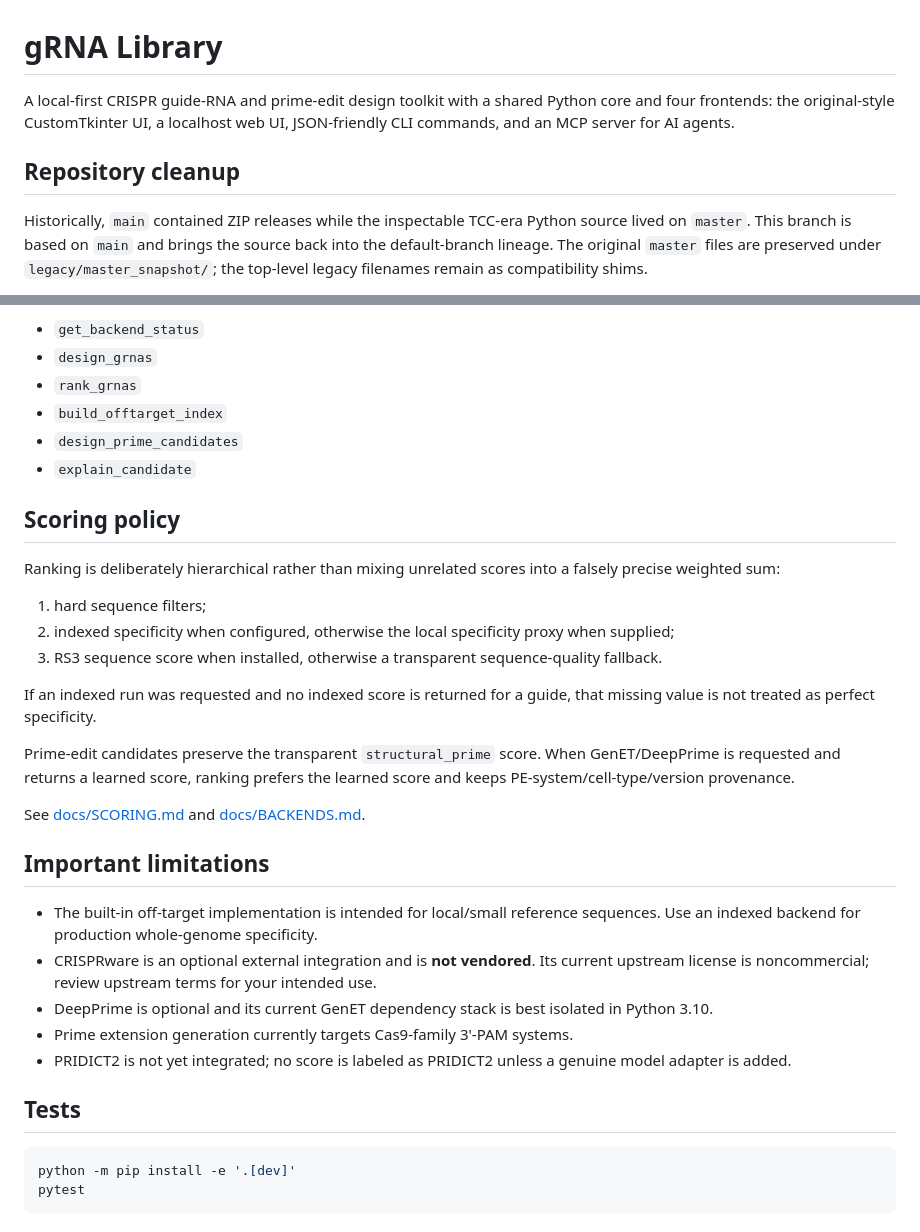
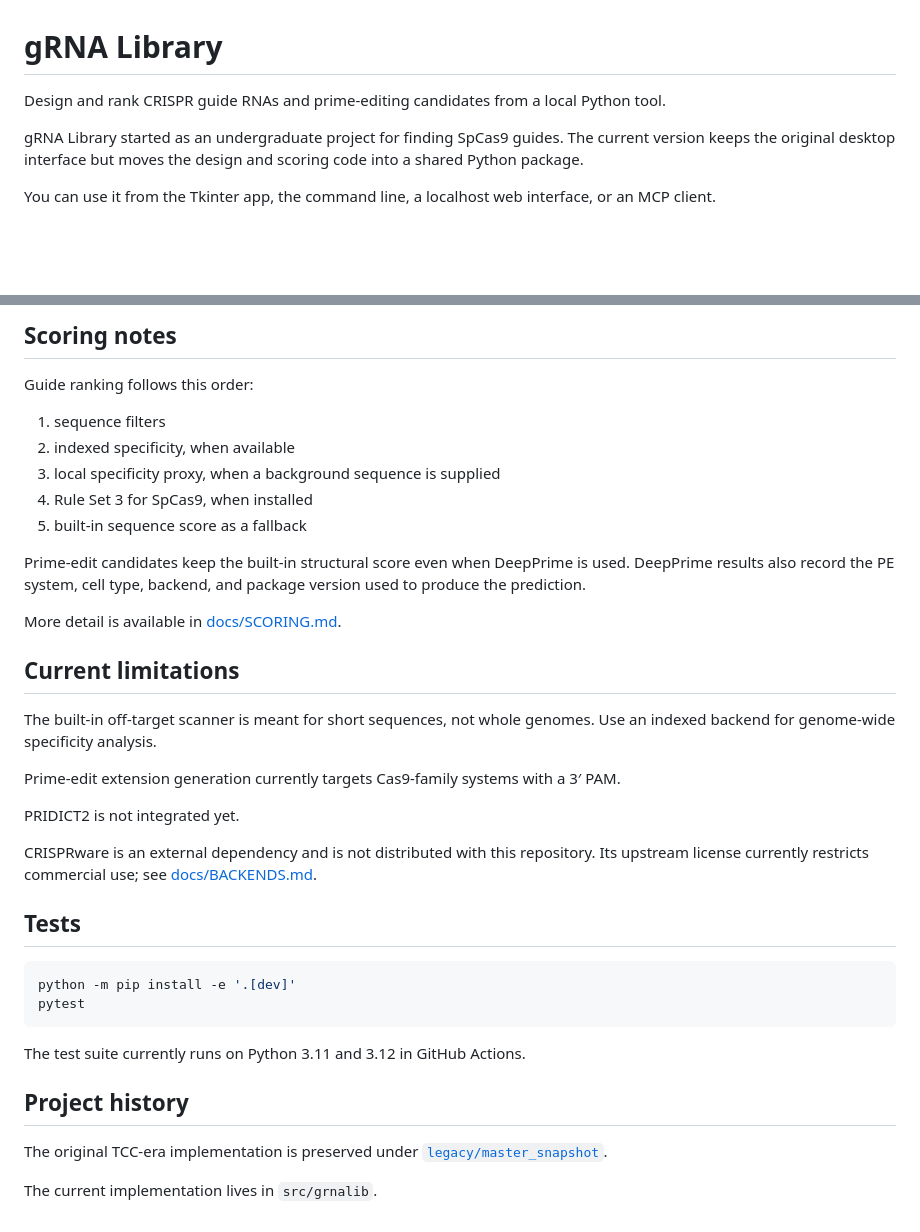
Before and after one commit to FerSaiyan/gRNA_lib, a Markdown page: README.md, 2 parts joined by grey strips. Drawn GitHub-style; blank space fills up the shorter version.

````diff
--- a/README.md
+++ b/README.md
@@ -1,8 +1,8 @@
 # gRNA Library
 
-A local-first CRISPR guide-RNA and prime-edit design toolkit with a shared Python core and four frontends: the original-style CustomTkinter UI, a localhost web UI, JSON-friendly CLI commands, and an MCP server for AI agents.
+Design and rank CRISPR guide RNAs and prime-editing candidates from a local Python tool.
 
-## Repository cleanup
+gRNA Library started as an undergraduate project for finding SpCas9 guides. The current version keeps the original desktop interface but moves the design and scoring code into a shared Python package.
 
-Historically, `main` contained ZIP releases while the inspectable TCC-era Python source lived on `master`. This branch is based on `main` and brings the source back into the default-branch lineage. The original `master` files are preserved under `legacy/master_snapshot/`; the top-level legacy filenames remain as compatibility shims.
+You can use it from the Tkinter app, the command line, a localhost web interface, or an MCP client.
 
@@ -93,32 +197,27 @@ Tools exposed:
 
-- `get_backend_status`
-- `design_grnas`
-- `rank_grnas`
-- `build_offtarget_index`
-- `design_prime_candidates`
-- `explain_candidate`
+## Scoring notes
 
-## Scoring policy
+Guide ranking follows this order:
 
-Ranking is deliberately hierarchical rather than mixing unrelated scores into a falsely precise weighted sum:
+1. sequence filters
+2. indexed specificity, when available
+3. local specificity proxy, when a background sequence is supplied
+4. Rule Set 3 for SpCas9, when installed
+5. built-in sequence score as a fallback
 
-1. hard sequence filters;
-2. indexed specificity when configured, otherwise the local specificity proxy when supplied;
-3. RS3 sequence score when installed, otherwise a transparent sequence-quality fallback.
+Prime-edit candidates keep the built-in structural score even when DeepPrime is used. DeepPrime results also record the PE system, cell type, backend, and package version used to produce the prediction.
 
-If an indexed run was requested and no indexed score is returned for a guide, that missing value is not treated as perfect specificity.
+More detail is available in [docs/SCORING.md](docs/SCORING.md).
 
-Prime-edit candidates preserve the transparent `structural_prime` score. When GenET/DeepPrime is requested and returns a learned score, ranking prefers the learned score and keeps PE-system/cell-type/version provenance.
+## Current limitations
 
-See [docs/SCORING.md](docs/SCORING.md) and [docs/BACKENDS.md](docs/BACKENDS.md).
+The built-in off-target scanner is meant for short sequences, not whole genomes. Use an indexed backend for genome-wide specificity analysis.
 
-## Important limitations
+Prime-edit extension generation currently targets Cas9-family systems with a 3′ PAM.
 
-- The built-in off-target implementation is intended for local/small reference sequences. Use an indexed backend for production whole-genome specificity.
-- CRISPRware is an optional external integration and is **not vendored**. Its current upstream license is noncommercial; review upstream terms for your intended use.
-- DeepPrime is optional and its current GenET dependency stack is best isolated in Python 3.10.
-- Prime extension generation currently targets Cas9-family 3'-PAM systems.
-- PRIDICT2 is not yet integrated; no score is labeled as PRIDICT2 unless a genuine model adapter is added.
+PRIDICT2 is not integrated yet.
+
+CRISPRware is an external dependency and is not distributed with this repository. Its upstream license currently restricts commercial use; see [docs/BACKENDS.md](docs/BACKENDS.md).
 
 ## Tests
 
@@ -126,3 +225,11 @@ See [docs/SCORING.md](docs/SCORING.md) and [docs/BACKENDS.md](docs/BACKENDS.md).
 python -m pip install -e '.[dev]'
 pytest
 ```
+
+The test suite currently runs on Python 3.11 and 3.12 in GitHub Actions.
+
+## Project history
+
+The original TCC-era implementation is preserved under [`legacy/master_snapshot`](legacy/master_snapshot/).
+
+The current implementation lives in `src/grnalib`.
````
Also changed, not shown: other parts of README.md (+153 -49 lines).
